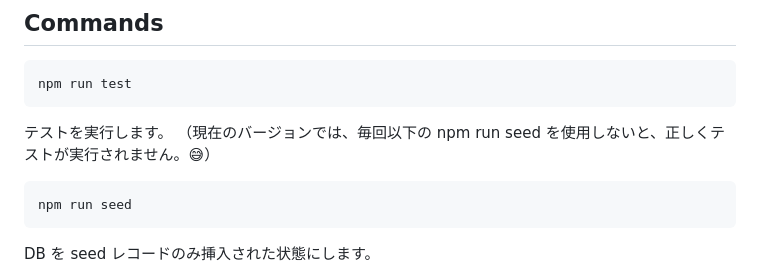
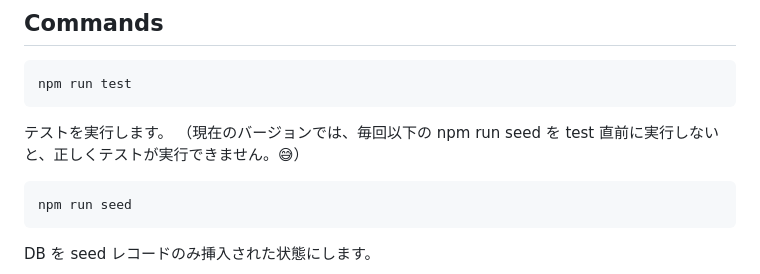
Before and after one commit to yuhei022/API-solo-project, a Markdown page: README.ja.md, the part around the change. Rendered like a GitHub page.

````diff
--- a/README.ja.md
+++ b/README.ja.md
@@ -157,7 +157,7 @@ npm run test
 ```
 
 テストを実行します。
-（現在のバージョンでは、毎回以下の npm run seed を使用しないと、正しくテストが実行されません。:sweat_smile:）
+（現在のバージョンでは、毎回以下の npm run seed を test 直前に実行しないと、正しくテストが実行できません。:sweat_smile:）
 
 ```
 npm run seed
````
